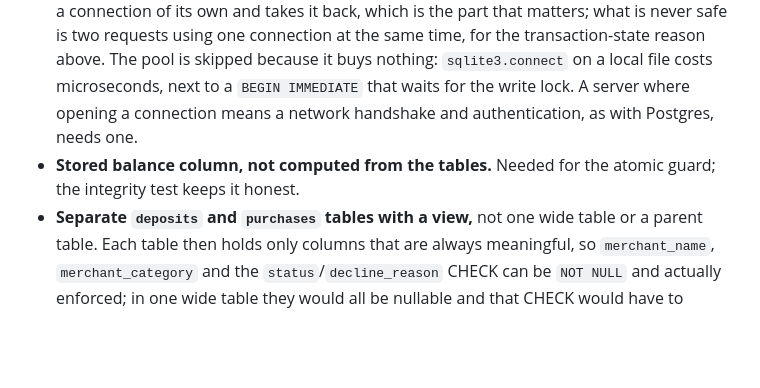
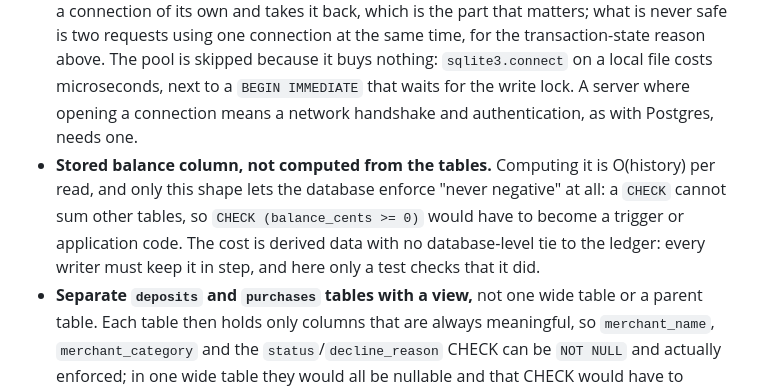
Before and after one commit to hruif/HSA-Account-Simulation, a Markdown page: architecture.md, the part around the change. Drawn GitHub-style; blank space fills up the shorter version.

Commit message:
Name the cost in the stored-balance tradeoff bullet [skip ci]
The bullet stated a benefit ("needed for the atomic guard") and named no
cost, and the claim was too strong: an atomic check-and-debit can also be
written against a computed sum.

What the column actually buys is a rule the database enforces. A CHECK
can only read the row being written, so "sum of deposits minus approved
purchases >= 0" is not expressible as a constraint; a computed balance
would push that guarantee into a trigger or into application code. The
cost is the denormalization itself: the balance is derived data with no
database-level tie to the ledger, kept in step by one write path and
checked by one test.

Documentation only; no code changed.

Co-Authored-By: Claude Opus 5 <noreply@anthropic.com>
Agent-Model: claude-opus-5

```diff
--- a/architecture.md
+++ b/architecture.md
@@ -334,7 +334,7 @@ The same three guards work unchanged on Postgres (with row locks instead of a wh
 
 - **SQLite, not Postgres.** Zero setup for the reviewer. The write lock covers the whole database, which limits throughput but is correct for a single-node demo. The same SQL works on Postgres.
 - **A new connection per request, not a pool.** A pool would be safe — it lends each request a connection of its own and takes it back, which is the part that matters; what is never safe is two requests using one connection at the same time, for the transaction-state reason above. The pool is skipped because it buys nothing: `sqlite3.connect` on a local file costs microseconds, next to a `BEGIN IMMEDIATE` that waits for the write lock. A server where opening a connection means a network handshake and authentication, as with Postgres, needs one.
-- **Stored balance column, not computed from the tables.** Needed for the atomic guard; the integrity test keeps it honest.
+- **Stored balance column, not computed from the tables.** Computing it is O(history) per read, and only this shape lets the database enforce "never negative" at all: a `CHECK` cannot sum other tables, so `CHECK (balance_cents >= 0)` would have to become a trigger or application code. The cost is derived data with no database-level tie to the ledger: every writer must keep it in step, and here only a test checks that it did.
 - **Separate `deposits` and `purchases` tables with a view,** not one wide table or a parent table. Each table then holds only columns that are always meaningful, so `merchant_name`, `merchant_category` and the `status`/`decline_reason` CHECK can be `NOT NULL` and actually enforced; in one wide table they would all be nullable and that CHECK would have to exempt deposits. Four costs come with it. The two tables have separate id sequences, so only `created_at` can order a deposit against a purchase — the timestamp bullet below is that cost. `account_activity` is a `UNION ALL`, so the activity query reads every row of both tables for the account and sorts them before the `LIMIT 50`; the per-table indexes cannot serve the combined sort. A third kind of money movement — a refund, a fee, interest — means a new table and an edit to the view, not just an insert. And a view has no primary key, so nothing can foreign-key to "an activity row"; a disputes table would have to store a type tag plus an id. One `ledger` table fixes all four and pays for it with the nullable columns.
 - **Minimal auth.** No email verification, password reset, login rate limiting, or session rotation.
 - **Purchase endpoint trusts the card number.** No merchant authentication, CVV/expiry check, or fraud rules.
```
